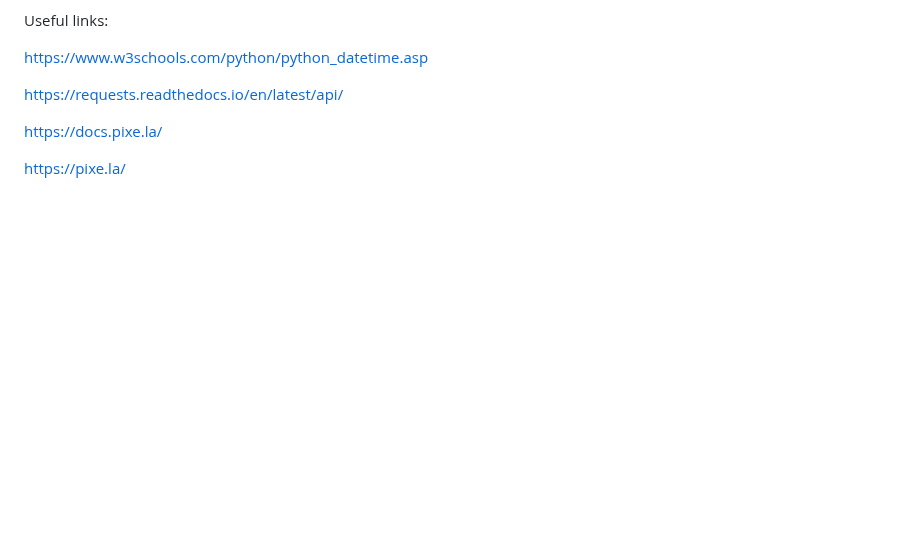
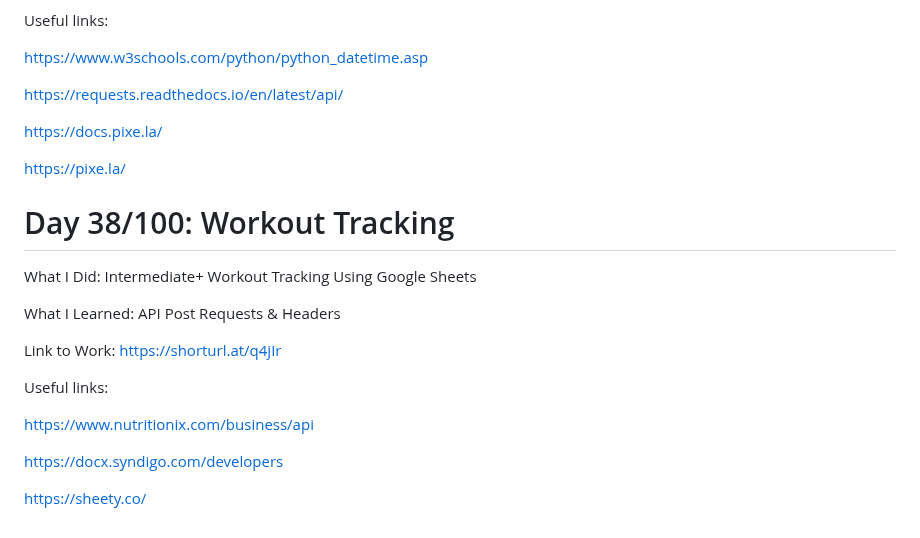
Before and after one commit to Masoudmashayekh/100_days_of_code_Python, a Markdown page: README.md, the part around the change. GitHub-like rendering; blank space fills up the shorter version.

```diff
--- a/README.md
+++ b/README.md
@@ -419,3 +419,20 @@ https://requests.readthedocs.io/en/latest/api/
 https://docs.pixe.la/
 
 https://pixe.la/
+
+
+# Day 38/100: Workout Tracking
+
+What I Did: Intermediate+ Workout Tracking Using Google Sheets
+
+What I Learned: API Post Requests & Headers
+
+Link to Work: https://shorturl.at/q4jIr
+
+Useful links:
+
+https://www.nutritionix.com/business/api
+
+https://docx.syndigo.com/developers
+
+https://sheety.co/
```
